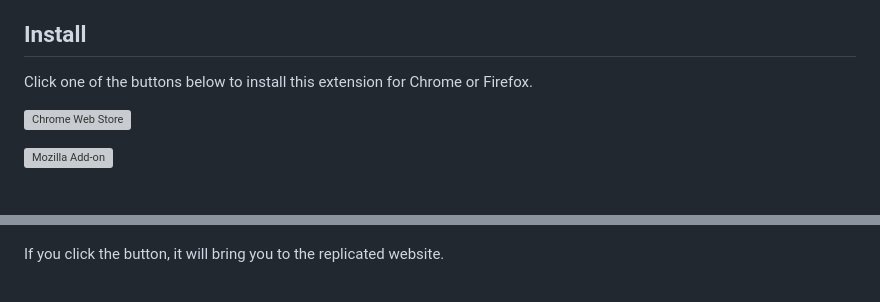
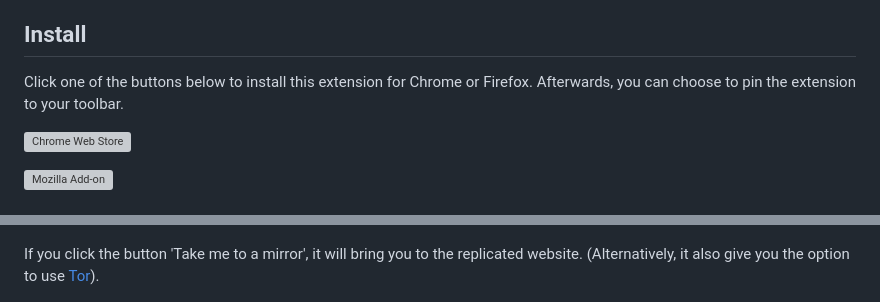
Before and after one commit to OpenTechFund/bypass-censorship-extension, a Markdown page: README.md, 2 parts joined by grey strips. GitHub-like rendering; grey boxes are pictures that could not be loaded.

```diff
--- a/README.md
+++ b/README.md
@@ -16,7 +16,7 @@ hackaton organised by [Reporters Without Borders](https://en.rsf.org/) and
 
 ## Install
 
-Click one of the buttons below to install this extension for Chrome or Firefox.
+Click one of the buttons below to install this extension for Chrome or Firefox. Afterwards, you can choose to pin the extension to your toolbar.
 
 ![Chrome Web Store](https://img.shields.io/chrome-web-store/v/gdbljocmlhlhlmlcakjmmjeledigpfdl?logo=googlechrome&style=for-the-badge)
 
@@ -38,6 +38,6 @@ button.
 
 ![Screenshot 2](https://github.com/OpenTechFund/bypass-censorship-extension/raw/master/screenshots/chrome/sc2.png)
 
-If you click the button, it will bring you to the replicated website.
+If you click the button 'Take me to a mirror', it will bring you to the replicated website. (Alternatively, it also give you the option to use [Tor](https://torproject.org)).
 
 ![Screenshot 3](https://github.com/OpenTechFund/bypass-censorship-extension/raw/master/screenshots/chrome/sc3.png)
```
Also changed, not shown: other parts of README.md (+16 -0 lines).
